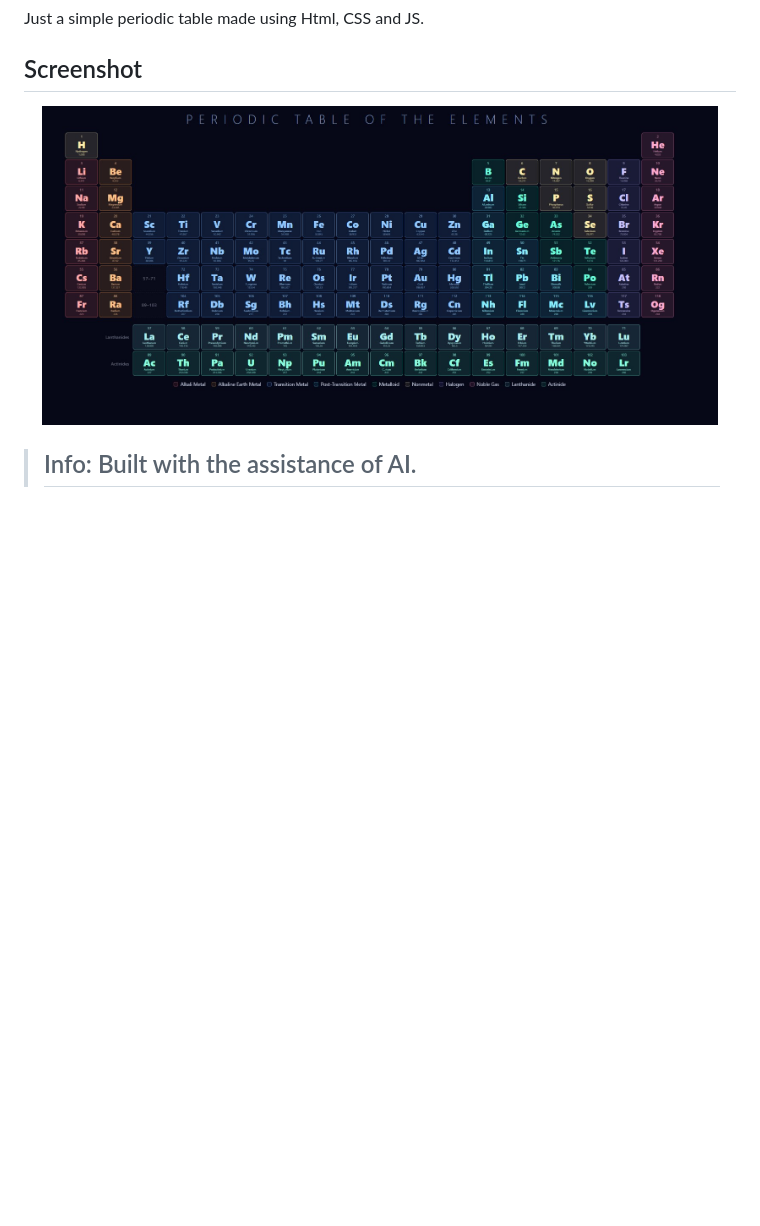
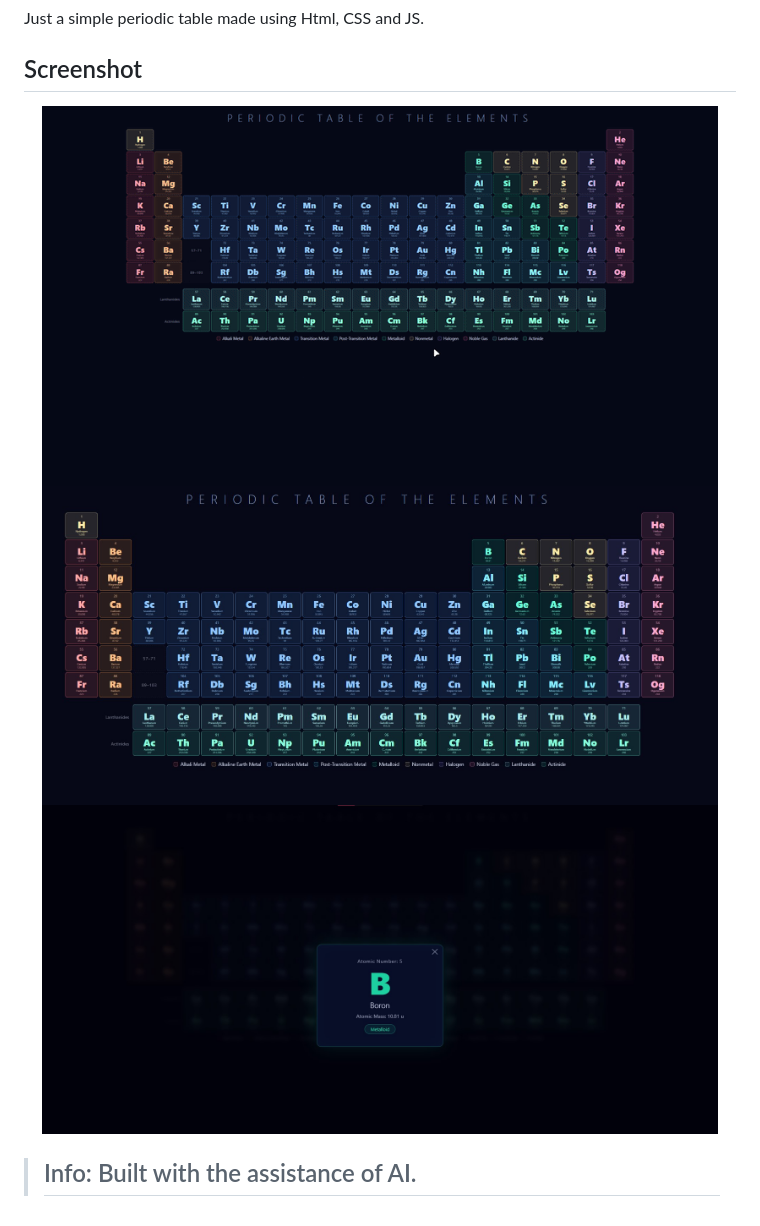
Before and after one commit to Spike271/periodic-table, a Markdown page: README.md, the part around the change. Drawn GitHub-style; pictures changed too: preview_02.jpg (added), preview_gif.gif (added); blank space fills up the shorter version.

```diff
--- a/README.md
+++ b/README.md
@@ -16,7 +16,9 @@ Just a simple periodic table made using Html, CSS and JS.
 
 <div align="center">
 
-<img src="preview.jpg" alt="Preview of a webpage" width="95%">
+<img src="preview_gif.gif" alt="Preview of a webpage in a gif format" width="95%">
+<img src="preview_01.jpg" alt="Preview of a webpage 01" width="95%">
+<img src="preview_02.jpg" alt="Preview of a webpage 02" width="95%">
 
 </div>
 
```
Also changed, not shown: preview_01.jpg (renamed from preview.jpg).
